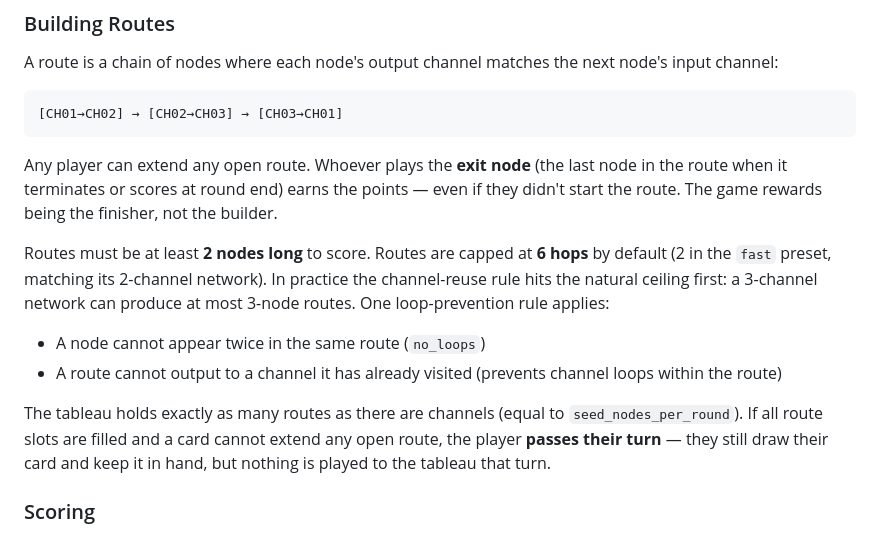
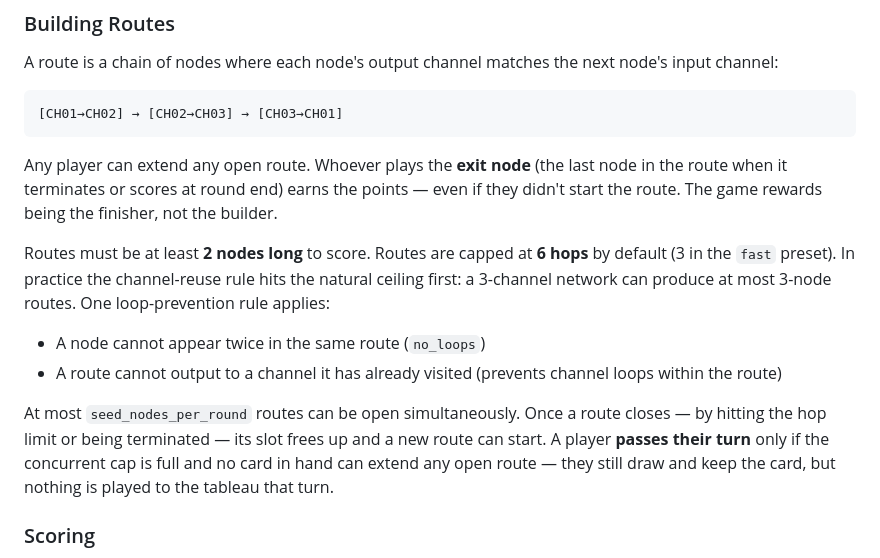
Before and after one commit to josterga/packet-pressure, a Markdown page: README.md, the part around the change. Drawn GitHub-style.

Commit message:
readme with changes

```diff
--- a/README.md
+++ b/README.md
@@ -38,11 +38,11 @@ A route is a chain of nodes where each node's output channel matches the next no
 
 Any player can extend any open route. Whoever plays the **exit node** (the last node in the route when it terminates or scores at round end) earns the points — even if they didn't start the route. The game rewards being the finisher, not the builder.
 
-Routes must be at least **2 nodes long** to score. Routes are capped at **6 hops** by default (2 in the `fast` preset, matching its 2-channel network). In practice the channel-reuse rule hits the natural ceiling first: a 3-channel network can produce at most 3-node routes. One loop-prevention rule applies:
+Routes must be at least **2 nodes long** to score. Routes are capped at **6 hops** by default (3 in the `fast` preset). In practice the channel-reuse rule hits the natural ceiling first: a 3-channel network can produce at most 3-node routes. One loop-prevention rule applies:
 - A node cannot appear twice in the same route (`no_loops`)
 - A route cannot output to a channel it has already visited (prevents channel loops within the route)
 
-The tableau holds exactly as many routes as there are channels (equal to `seed_nodes_per_round`). If all route slots are filled and a card cannot extend any open route, the player **passes their turn** — they still draw their card and keep it in hand, but nothing is played to the tableau that turn.
+At most `seed_nodes_per_round` routes can be open simultaneously. Once a route closes — by hitting the hop limit or being terminated — its slot frees up and a new route can start. A player **passes their turn** only if the concurrent cap is full and no card in hand can extend any open route — they still draw and keep the card, but nothing is played to the tableau that turn.
 
 ### Scoring
 Score is awarded at **end of round** for eligible routes. Only the **exit node's packet value** scores — there is no cumulative sum. The player who owns the exit node collects those points.
```
